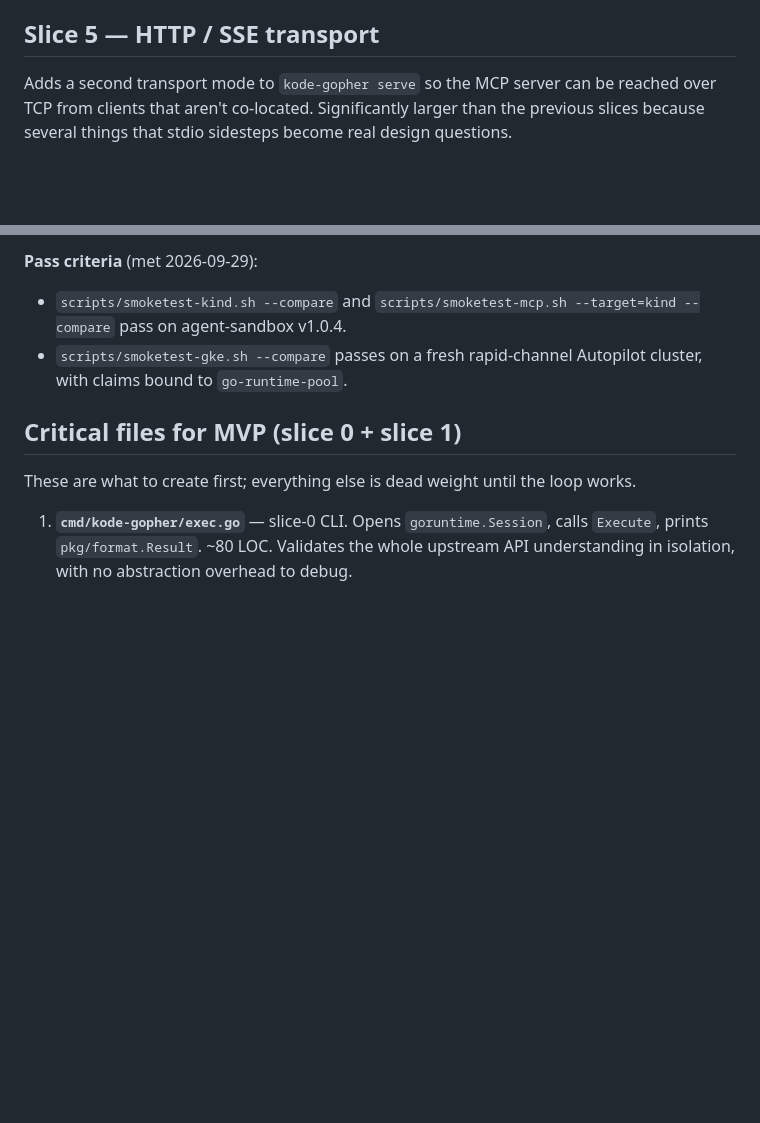
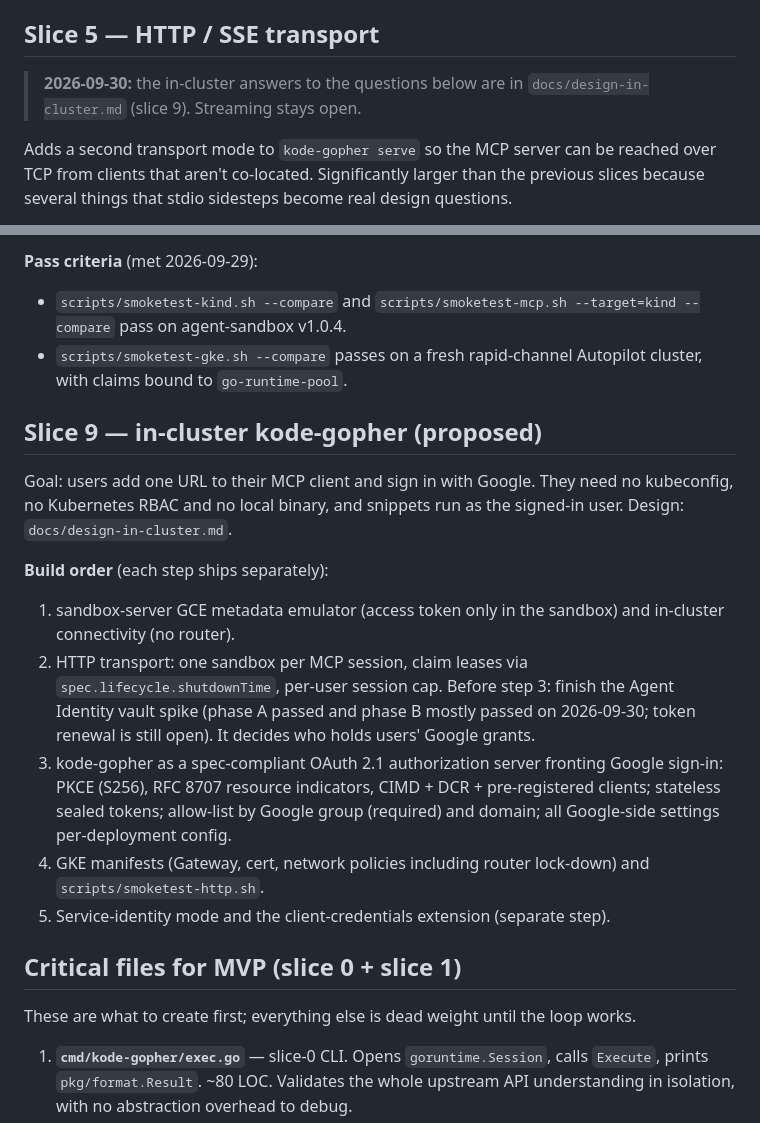
Before and after one commit to gke-demos/kode-gopher, a Markdown page: docs/plan.md, 2 parts joined by grey strips. Rendered like a GitHub page; blank space fills up the shorter version.

```diff
--- a/docs/plan.md
+++ b/docs/plan.md
@@ -86,6 +86,8 @@ gcloud storage buckets list --format=json | jq '[.[] | {name, timeCreated}] | so
 
 ## Slice 5 — HTTP / SSE transport
 
+> **2026-09-30:** the in-cluster answers to the questions below are in `docs/design-in-cluster.md` (slice 9). Streaming stays open.
+
 Adds a second transport mode to `kode-gopher serve` so the MCP server can be reached over TCP from clients that aren't co-located. Significantly larger than the previous slices because several things that stdio sidesteps become real design questions.
 
 **Scope (to firm up before starting; the questions below are the gate):**
@@ -168,6 +170,18 @@ Goal: run on agent-sandbox v1.0 (v1beta1) natively instead of relying on the add
 - `scripts/smoketest-kind.sh --compare` and `scripts/smoketest-mcp.sh --target=kind --compare` pass on agent-sandbox v1.0.4.
 - `scripts/smoketest-gke.sh --compare` passes on a fresh rapid-channel Autopilot cluster, with claims bound to `go-runtime-pool`.
 
+## Slice 9 — in-cluster kode-gopher (proposed)
+
+Goal: users add one URL to their MCP client and sign in with Google. They need no kubeconfig, no Kubernetes RBAC and no local binary, and snippets run as the signed-in user. Design: `docs/design-in-cluster.md`.
+
+**Build order** (each step ships separately):
+1. sandbox-server GCE metadata emulator (access token only in the sandbox) and in-cluster connectivity (no router).
+2. HTTP transport: one sandbox per MCP session, claim leases via `spec.lifecycle.shutdownTime`, per-user session cap.
+   Before step 3: finish the Agent Identity vault spike (phase A passed and phase B mostly passed on 2026-09-30; token renewal is still open). It decides who holds users' Google grants.
+3. kode-gopher as a spec-compliant OAuth 2.1 authorization server fronting Google sign-in: PKCE (S256), RFC 8707 resource indicators, CIMD + DCR + pre-registered clients; stateless sealed tokens; allow-list by Google group (required) and domain; all Google-side settings per-deployment config.
+4. GKE manifests (Gateway, cert, network policies including router lock-down) and `scripts/smoketest-http.sh`.
+5. Service-identity mode and the client-credentials extension (separate step).
+
 ## Critical files for MVP (slice 0 + slice 1)
 
 These are what to create first; everything else is dead weight until the loop works.
```
Also changed, not shown: docs/design-in-cluster.md (added, +288 -0 lines).
